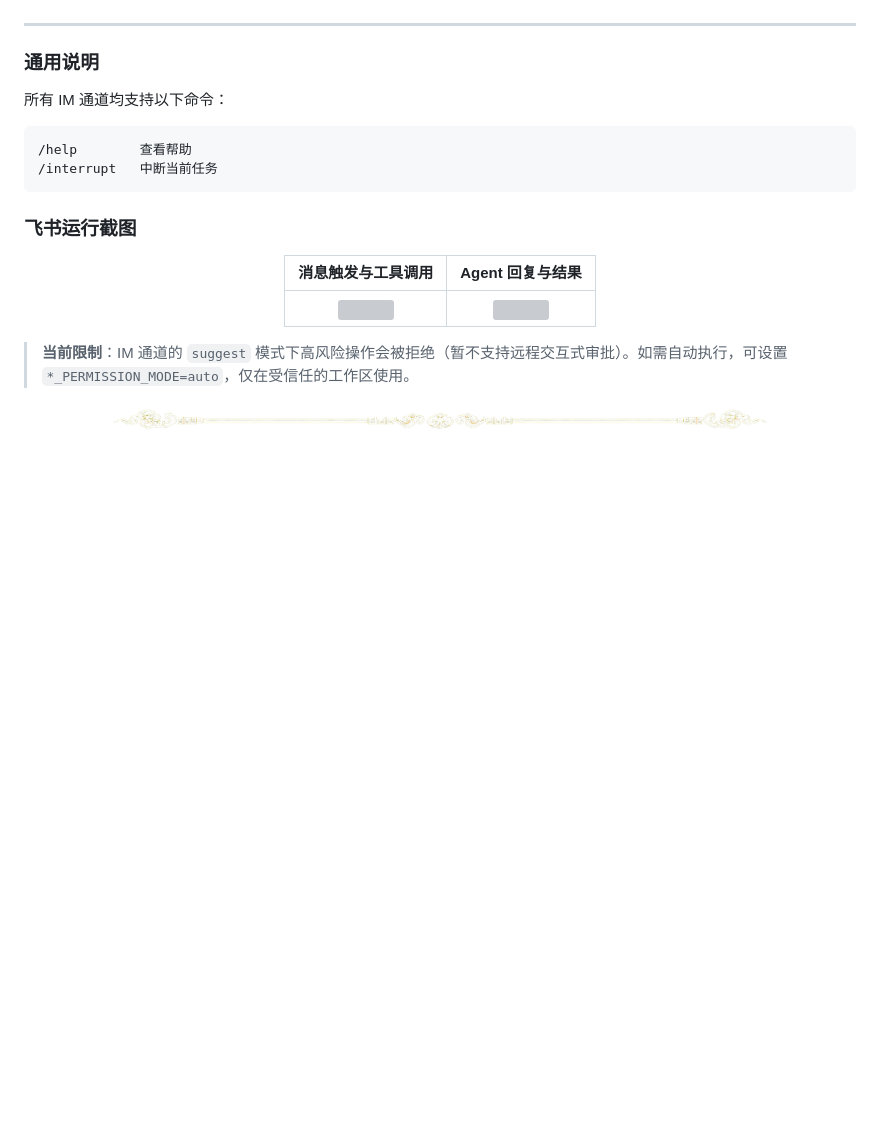
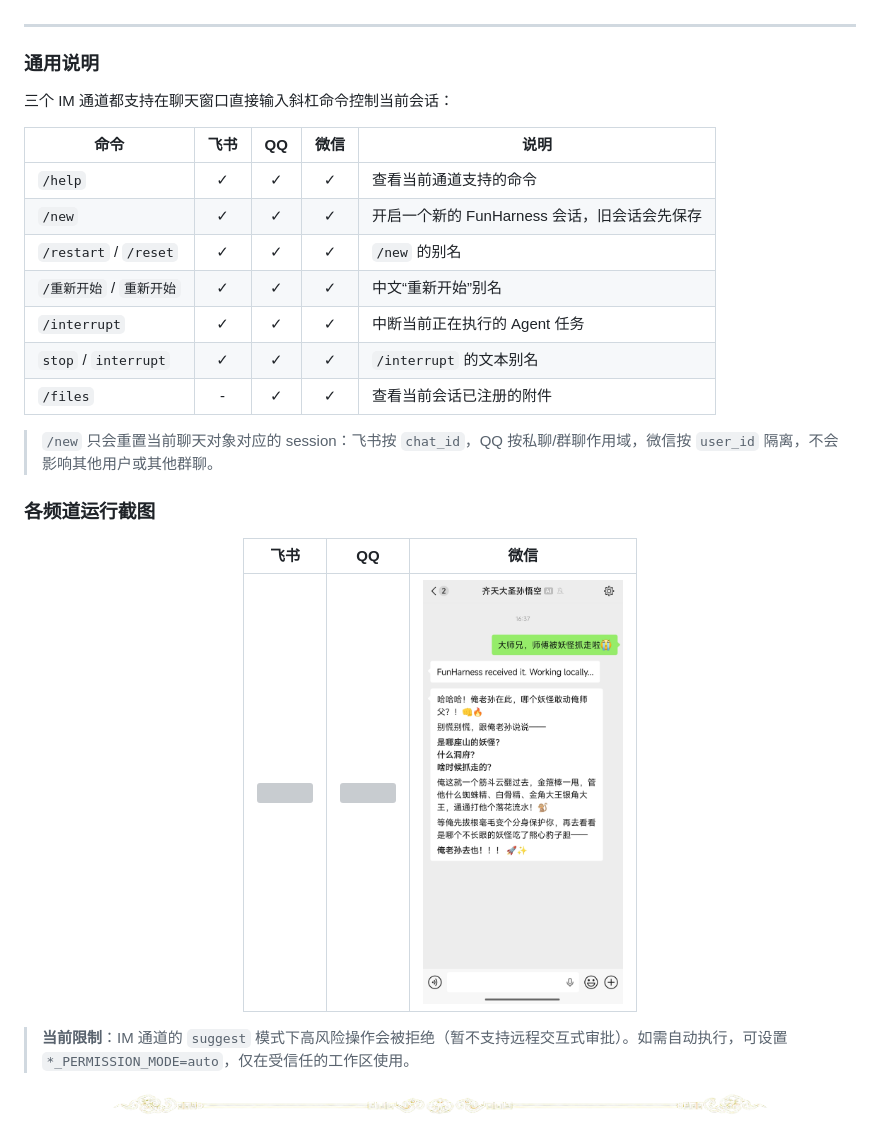
Before and after one commit to hyyhf/agent-book-code, a Markdown page: README.md, the part around the change. Rendered like a GitHub page; pictures changed too: assets/weixinbot_runpage.jpg (added); blank space fills up the shorter version; grey boxes are pictures that could not be loaded.

Commit message:
modified readme and config files

````diff
--- a/README.md
+++ b/README.md
@@ -605,20 +605,27 @@ uv run fh weixin
 
 ### 通用说明
 
-所有 IM 通道均支持以下命令：
+三个 IM 通道都支持在聊天窗口直接输入斜杠命令控制当前会话：
 
-```
-/help        查看帮助
-/interrupt   中断当前任务
-```
+| 命令 | 飞书 | QQ | 微信 | 说明 |
+|------|:----:|:--:|:----:|------|
+| `/help` | ✓ | ✓ | ✓ | 查看当前通道支持的命令 |
+| `/new` | ✓ | ✓ | ✓ | 开启一个新的 FunHarness 会话，旧会话会先保存 |
+| `/restart` / `/reset` | ✓ | ✓ | ✓ | `/new` 的别名 |
+| `/重新开始` / `重新开始` | ✓ | ✓ | ✓ | 中文“重新开始”别名 |
+| `/interrupt` | ✓ | ✓ | ✓ | 中断当前正在执行的 Agent 任务 |
+| `stop` / `interrupt` | ✓ | ✓ | ✓ | `/interrupt` 的文本别名 |
+| `/files` | - | ✓ | ✓ | 查看当前会话已注册的附件 |
 
-### 飞书运行截图
+> `/new` 只会重置当前聊天对象对应的 session：飞书按 `chat_id`，QQ 按私聊/群聊作用域，微信按 `user_id` 隔离，不会影响其他用户或其他群聊。
+
+### 各频道运行截图
 
 <div align="center">
 
-|                   消息触发与工具调用                   |                   Agent 回复与结果                    |
-| :----------------------------------------------------: | :---------------------------------------------------: |
-| <img src="assets/feishu_run_page_1.jpg" width="200" /> | <img src="assets/feishu_runpage_2.jpg" width="200" /> |
+|                      飞书                      |                     QQ                      |                      微信                      |
+| :--------------------------------------------: | :-----------------------------------------: | :--------------------------------------------: |
+| <img src="assets/feishu_run_page_1.jpg" width="200" /> | <img src="assets/qqbot_runpage.jpg" width="200" /> | <img src="assets/weixinbot_runpage.jpg" width="200" /> |
 
 </div>
 
````
Also changed, not shown: docs/feishu_channel.zh.md (+0 -9 lines), docs/funharness_studio.zh.md (+41 -0 lines), assets/QQbot_runpage.jpg (added), docs/images/QQbot_config.png (added), docs/images/feishu_config.png (added), docs/images/weixinbot_config.png (added), 8 other files.
